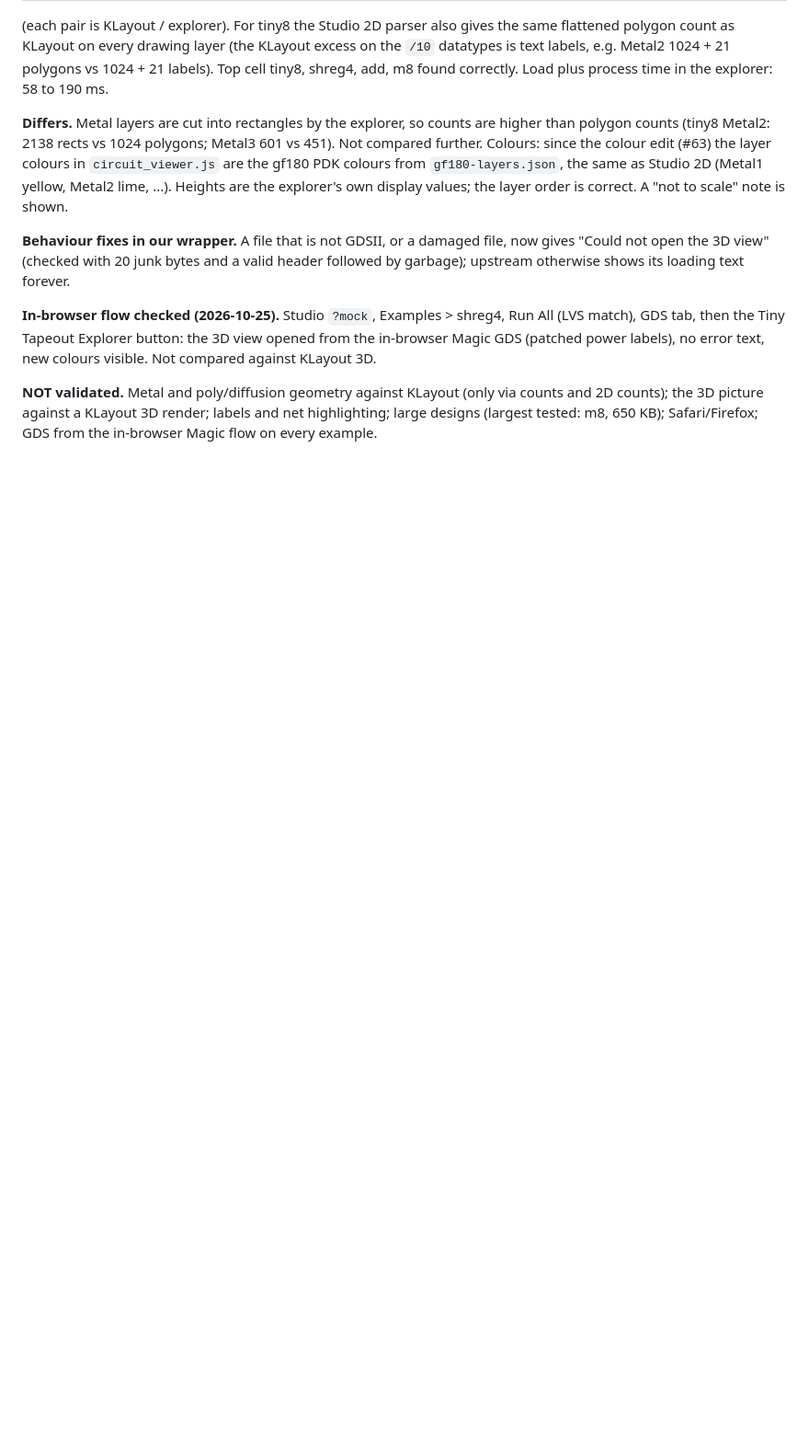
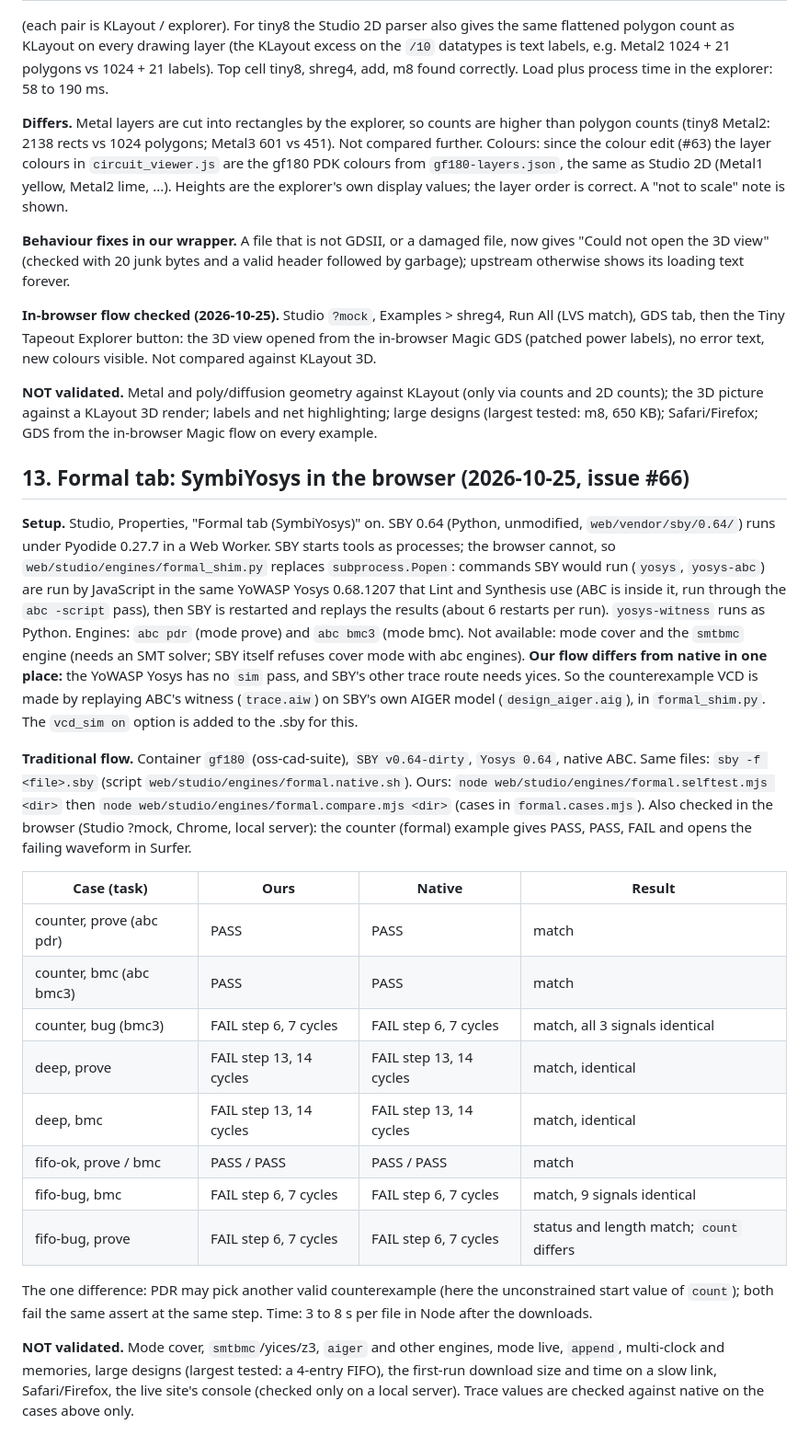
Before and after one commit to yashv373/nishkam-tool, a Markdown page: docs/validation/README.md, the part around the change. Shown at 92% size. Rendered like a GitHub page; blank space fills up the shorter version.

Commit message:
Sync docs/validation from Nishkam 33745fd

```diff
--- a/docs/validation/README.md
+++ b/docs/validation/README.md
@@ -663,3 +663,25 @@ Old flow and formal checks: `node web/studio/engines/parity/browser.mjs <design>
 **In-browser flow checked (2026-10-25).** Studio `?mock`, Examples > shreg4, Run All (LVS match), GDS tab, then the Tiny Tapeout Explorer button: the 3D view opened from the in-browser Magic GDS (patched power labels), no error text, new colours visible. Not compared against KLayout 3D.
 
 **NOT validated.** Metal and poly/diffusion geometry against KLayout (only via counts and 2D counts); the 3D picture against a KLayout 3D render; labels and net highlighting; large designs (largest tested: m8, 650 KB); Safari/Firefox; GDS from the in-browser Magic flow on every example.
+
+## 13. Formal tab: SymbiYosys in the browser (2026-10-25, issue #66)
+
+**Setup.** Studio, Properties, "Formal tab (SymbiYosys)" on. SBY 0.64 (Python, unmodified, `web/vendor/sby/0.64/`) runs under Pyodide 0.27.7 in a Web Worker. SBY starts tools as processes; the browser cannot, so `web/studio/engines/formal_shim.py` replaces `subprocess.Popen`: commands SBY would run (`yosys`, `yosys-abc`) are run by JavaScript in the same YoWASP Yosys 0.68.1207 that Lint and Synthesis use (ABC is inside it, run through the `abc -script` pass), then SBY is restarted and replays the results (about 6 restarts per run). `yosys-witness` runs as Python. Engines: `abc pdr` (mode prove) and `abc bmc3` (mode bmc). Not available: mode cover and the `smtbmc` engine (needs an SMT solver; SBY itself refuses cover mode with abc engines).
+**Our flow differs from native in one place:** the YoWASP Yosys has no `sim` pass, and SBY's other trace route needs yices. So the counterexample VCD is made by replaying ABC's witness (`trace.aiw`) on SBY's own AIGER model (`design_aiger.aig`), in `formal_shim.py`. The `vcd_sim on` option is added to the .sby for this.
+
+**Traditional flow.** Container `gf180` (oss-cad-suite), `SBY v0.64-dirty`, `Yosys 0.64`, native ABC. Same files: `sby -f <file>.sby` (script `web/studio/engines/formal.native.sh`). Ours: `node web/studio/engines/formal.selftest.mjs <dir>` then `node web/studio/engines/formal.compare.mjs <dir>` (cases in `formal.cases.mjs`). Also checked in the browser (Studio ?mock, Chrome, local server): the counter (formal) example gives PASS, PASS, FAIL and opens the failing waveform in Surfer.
+
+| Case (task) | Ours | Native | Result |
+|---|---|---|---|
+| counter, prove (abc pdr) | PASS | PASS | match |
+| counter, bmc (abc bmc3) | PASS | PASS | match |
+| counter, bug (bmc3) | FAIL step 6, 7 cycles | FAIL step 6, 7 cycles | match, all 3 signals identical |
+| deep, prove | FAIL step 13, 14 cycles | FAIL step 13, 14 cycles | match, identical |
+| deep, bmc | FAIL step 13, 14 cycles | FAIL step 13, 14 cycles | match, identical |
+| fifo-ok, prove / bmc | PASS / PASS | PASS / PASS | match |
+| fifo-bug, bmc | FAIL step 6, 7 cycles | FAIL step 6, 7 cycles | match, 9 signals identical |
+| fifo-bug, prove | FAIL step 6, 7 cycles | FAIL step 6, 7 cycles | status and length match; `count` differs |
+
+The one difference: PDR may pick another valid counterexample (here the unconstrained start value of `count`); both fail the same assert at the same step. Time: 3 to 8 s per file in Node after the downloads.
+
+**NOT validated.** Mode cover, `smtbmc`/yices/z3, `aiger` and other engines, mode live, `append`, multi-clock and memories, large designs (largest tested: a 4-entry FIFO), the first-run download size and time on a slow link, Safari/Firefox, the live site's console (checked only on a local server). Trace values are checked against native on the cases above only.
```
